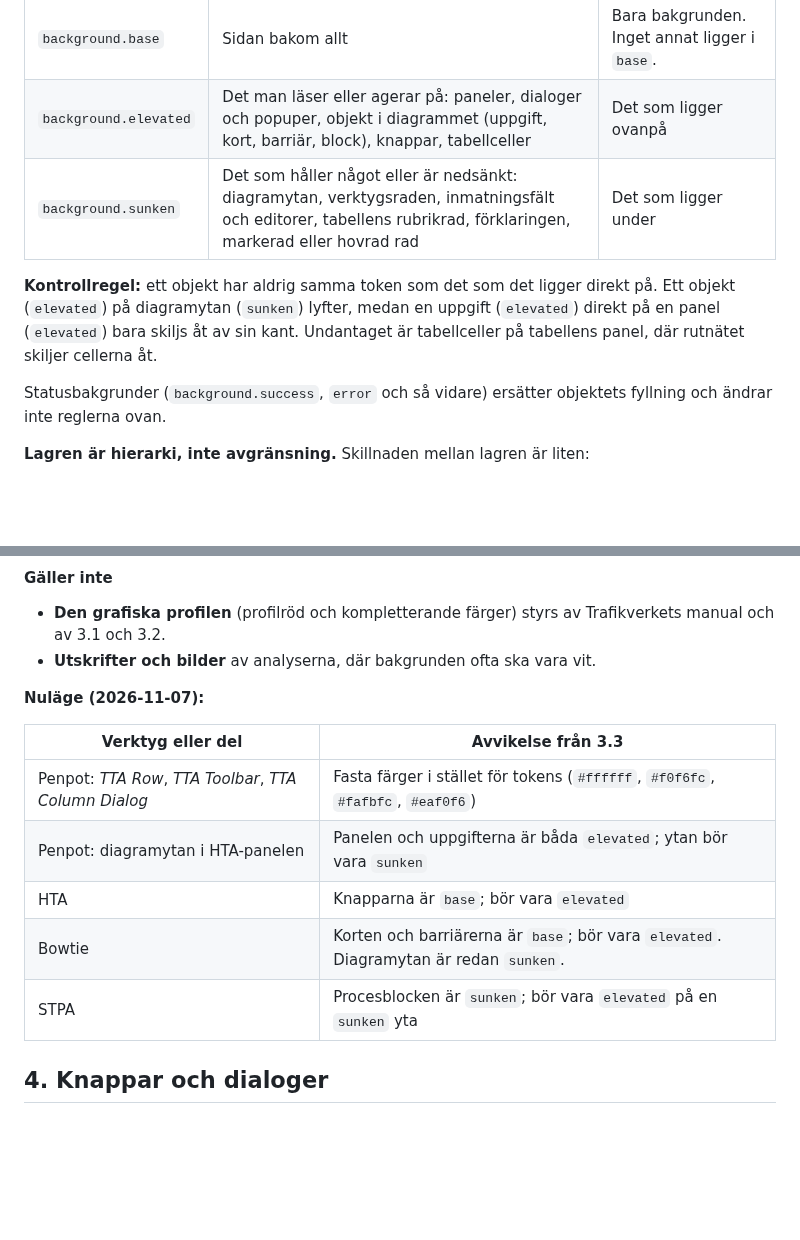
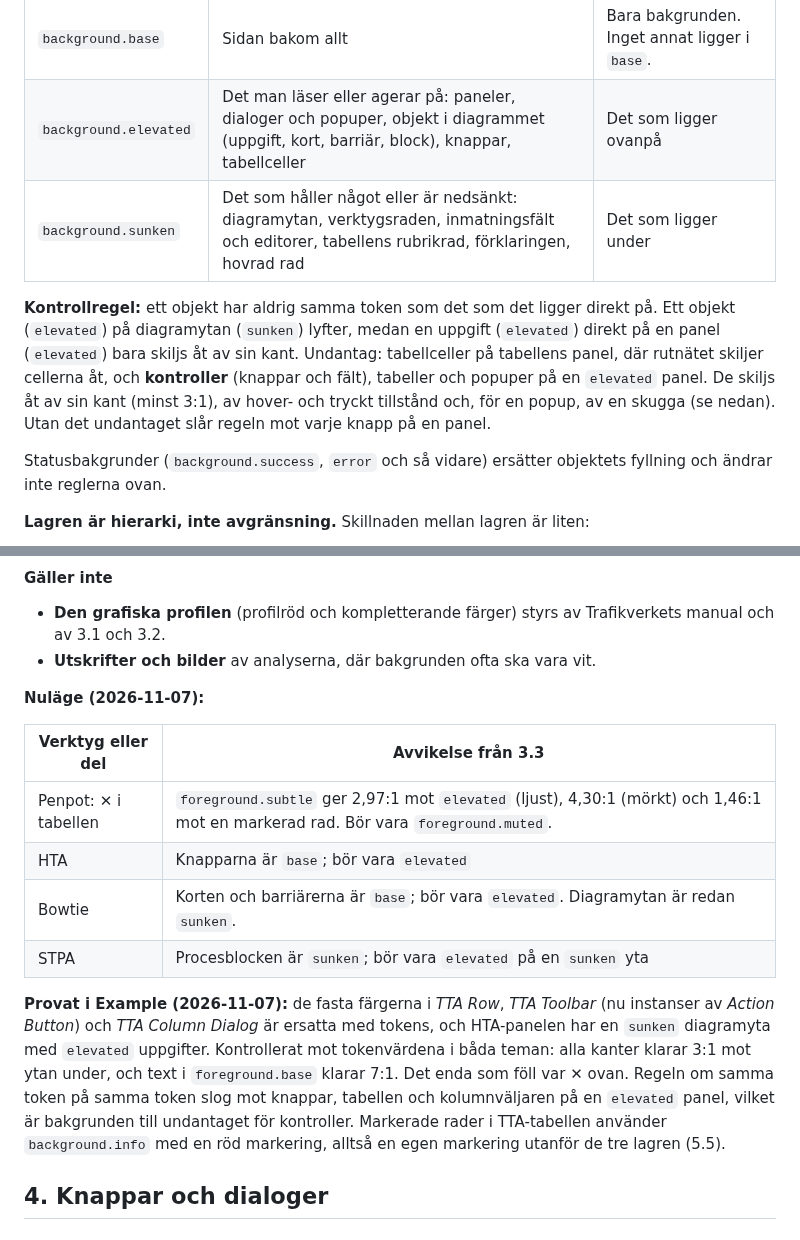
Before and after one commit to larswpettersson/hfa-ds, a Markdown page: docs/designprinciper.md, 2 parts joined by grey strips. Drawn GitHub-style; blank space fills up the shorter version.

```diff
--- a/docs/designprinciper.md
+++ b/docs/designprinciper.md
@@ -329,9 +329,9 @@ Bakgrundstokens används som tre lager. De ger gruppering och hierarki: vad som
 |---|---|---|
 | `background.base` | Sidan bakom allt | Bara bakgrunden. Inget annat ligger i `base`. |
 | `background.elevated` | Det man läser eller agerar på: paneler, dialoger och popuper, objekt i diagrammet (uppgift, kort, barriär, block), knappar, tabellceller | Det som ligger ovanpå |
-| `background.sunken` | Det som håller något eller är nedsänkt: diagramytan, verktygsraden, inmatningsfält och editorer, tabellens rubrikrad, förklaringen, markerad eller hovrad rad | Det som ligger under |
+| `background.sunken` | Det som håller något eller är nedsänkt: diagramytan, verktygsraden, inmatningsfält och editorer, tabellens rubrikrad, förklaringen, hovrad rad | Det som ligger under |
 
-**Kontrollregel:** ett objekt har aldrig samma token som det som det ligger direkt på. Ett objekt (`elevated`) på diagramytan (`sunken`) lyfter, medan en uppgift (`elevated`) direkt på en panel (`elevated`) bara skiljs åt av sin kant. Undantaget är tabellceller på tabellens panel, där rutnätet skiljer cellerna åt.
+**Kontrollregel:** ett objekt har aldrig samma token som det som det ligger direkt på. Ett objekt (`elevated`) på diagramytan (`sunken`) lyfter, medan en uppgift (`elevated`) direkt på en panel (`elevated`) bara skiljs åt av sin kant. Undantag: tabellceller på tabellens panel, där rutnätet skiljer cellerna åt, och **kontroller** (knappar och fält), tabeller och popuper på en `elevated` panel. De skiljs åt av sin kant (minst 3:1), av hover- och tryckt tillstånd och, för en popup, av en skugga (se nedan). Utan det undantaget slår regeln mot varje knapp på en panel.
 
 Statusbakgrunder (`background.success`, `error` och så vidare) ersätter objektets fyllning och ändrar inte reglerna ovan.
 
@@ -375,11 +375,12 @@ Skuggorna är i dag fasta värden i Penpot-komponenterna (till exempel *Process
 
 | Verktyg eller del | Avvikelse från 3.3 |
 |---|---|
-| Penpot: *TTA Row*, *TTA Toolbar*, *TTA Column Dialog* | Fasta färger i stället för tokens (`#ffffff`, `#f0f6fc`, `#fafbfc`, `#eaf0f6`) |
-| Penpot: diagramytan i HTA-panelen | Panelen och uppgifterna är båda `elevated`; ytan bör vara `sunken` |
+| Penpot: ✕ i tabellen | `foreground.subtle` ger 2,97:1 mot `elevated` (ljust), 4,30:1 (mörkt) och 1,46:1 mot en markerad rad. Bör vara `foreground.muted`. |
 | HTA | Knapparna är `base`; bör vara `elevated` |
 | Bowtie | Korten och barriärerna är `base`; bör vara `elevated`. Diagramytan är redan `sunken`. |
 | STPA | Procesblocken är `sunken`; bör vara `elevated` på en `sunken` yta |
+
+**Provat i Example (2026-11-07):** de fasta färgerna i *TTA Row*, *TTA Toolbar* (nu instanser av *Action Button*) och *TTA Column Dialog* är ersatta med tokens, och HTA-panelen har en `sunken` diagramyta med `elevated` uppgifter. Kontrollerat mot tokenvärdena i båda teman: alla kanter klarar 3:1 mot ytan under, och text i `foreground.base` klarar 7:1. Det enda som föll var ✕ ovan. Regeln om samma token på samma token slog mot knappar, tabellen och kolumnväljaren på en `elevated` panel, vilket är bakgrunden till undantaget för kontroller. Markerade rader i TTA-tabellen använder `background.info` med en röd markering, alltså en egen markering utanför de tre lagren (5.5).
 
 ## 4. Knappar och dialoger
 
```
Also changed, not shown: docs/design-principles.md (+5 -4 lines).
